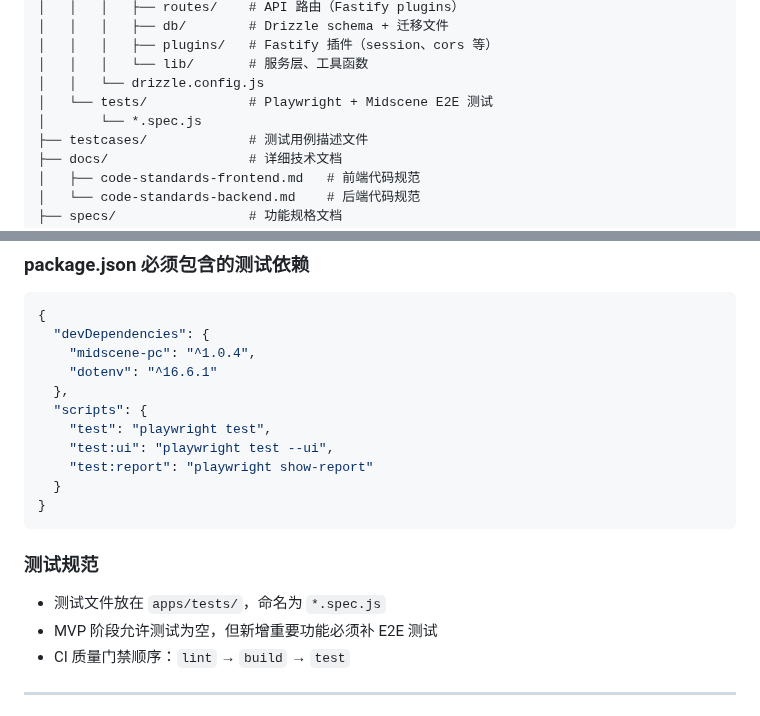
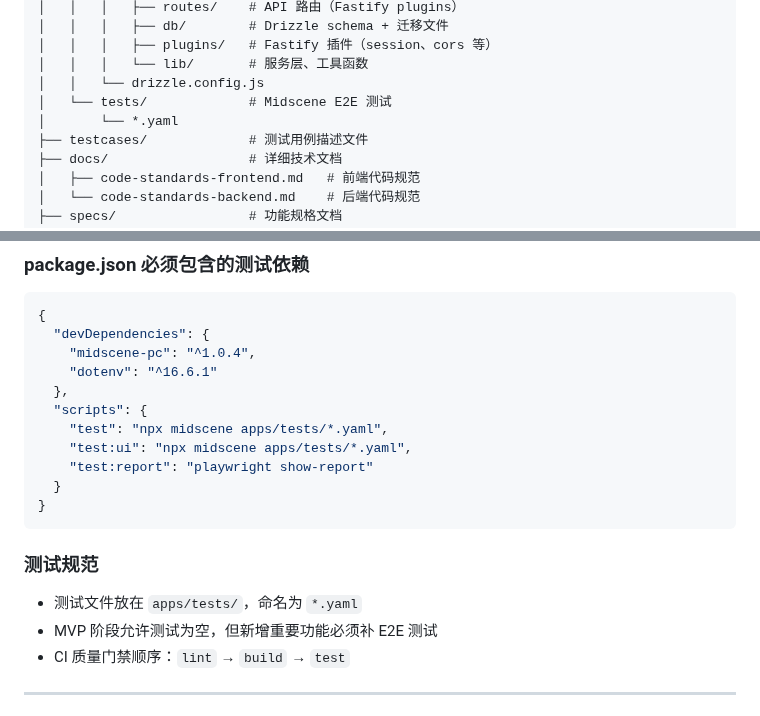
Before and after one commit to robinxin/AIFlomo, a Markdown page: CLAUDE.md, 2 parts joined by grey strips. Rendered like a GitHub page.

Commit message:
feat:update CLAUDE.md for test command

````diff
--- a/CLAUDE.md
+++ b/CLAUDE.md
@@ -90,8 +90,8 @@ AIFlomo/
 │   │   │   ├── plugins/   # Fastify 插件（session、cors 等）
 │   │   │   └── lib/       # 服务层、工具函数
 │   │   └── drizzle.config.js
-│   └── tests/             # Playwright + Midscene E2E 测试
-│       └── *.spec.js
+│   └── tests/             # Midscene E2E 测试
+│       └── *.yaml
 ├── testcases/             # 测试用例描述文件
 ├── docs/                  # 详细技术文档
 │   ├── code-standards-frontend.md   # 前端代码规范
@@ -163,15 +163,15 @@ AIFlomo/
     "dotenv": "^16.6.1"
   },
   "scripts": {
-    "test": "playwright test",
-    "test:ui": "playwright test --ui",
+    "test": "npx midscene apps/tests/*.yaml",
+    "test:ui": "npx midscene apps/tests/*.yaml",
     "test:report": "playwright show-report"
   }
 }
 ```
 
 ### 测试规范
-- 测试文件放在 `apps/tests/`，命名为 `*.spec.js`
+- 测试文件放在 `apps/tests/`，命名为 `*.yaml`
 - MVP 阶段允许测试为空，但新增重要功能必须补 E2E 测试
 - CI 质量门禁顺序：`lint` → `build` → `test`
 
````
